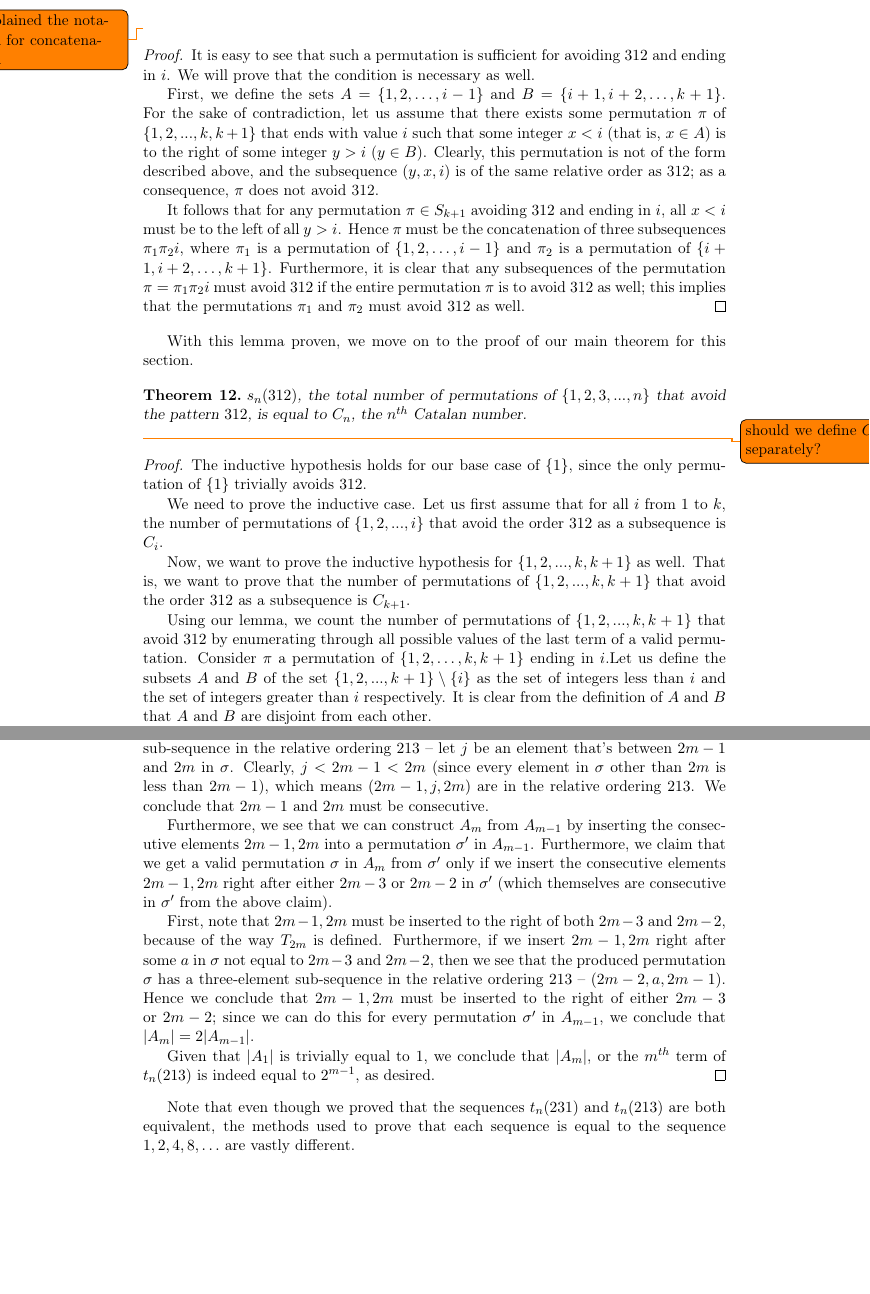
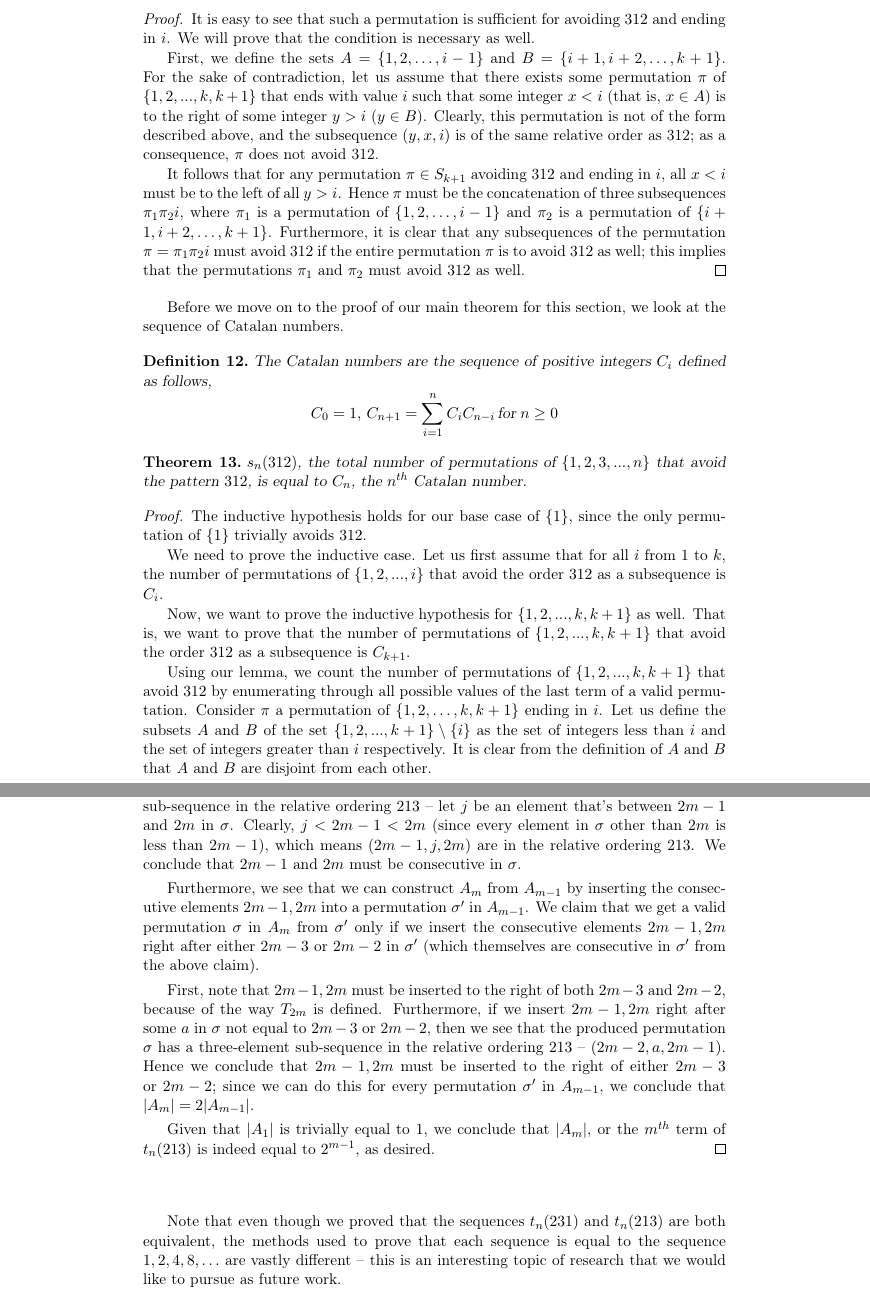
Before and after one commit to deepakn94/projects, a LaTeX document (project2/paper/paper.tex): two parts of pages 5 and 14 of 14 before the commit and two parts of pages 5 and 14 of 15 after it, joined at a grey line, cut at the place of the change, the shorter picture padded with empty space. Compiled offline with pdfLaTeX.

Commit message:
Resolved some TODOs and cleaned up some notation

```diff
--- a/project2/paper/paper.tex
+++ b/project2/paper/paper.tex
@@ -224,7 +224,7 @@ We claim that the sequence of numbers $s_n(312)$ is in fact the sequence of Cata
 The permutations of $\{1,2,\dots,k,k+1\}$ ending in $i$ that avoid the pattern $312$ are precisely those of the form,
 $$\pi_1 \pi_2 i$$
 the concatenation of $\pi_1, \pi_2$, and $i$, where $\pi_1$ is a permutation of $\{1,2,\ldots,i-1\}$ that avoids the pattern $312$ and $\pi_2$ is a permutation of $\{i+1,\ldots,k+1\}$ that avoids the pattern $312$.
-\end{lemma}\todo{Explained the notation for concatenation}
+\end{lemma}
 
 \begin{proof}
 
@@ -235,11 +235,16 @@ First, we define the sets $A=\{1,2,\ldots,i-1\}$ and $B=\{i+1,i+2,\ldots,k+1\}$.
 It follows that for any permutation $\pi\in S_{k+1}$ avoiding $312$ and ending in $i$, all $x < i$ must be to the left of all $y > i$. Hence $\pi$ must be the concatenation of three subsequences $\pi_1 \pi_2 i$, where $\pi_1$ is a permutation of $\{1, 2, \ldots, i-1\}$ and $\pi_2$ is a permutation of $\{i+1, i+2, \ldots, k+1\}$. Furthermore, it is clear that any subsequences of the permutation $\pi = \pi_1 \pi_2 i$ must avoid $312$ if the entire permutation $\pi$ is to avoid $312$ as well; this implies that the permutations $\pi_1$ and $\pi_2$ must avoid $312$ as well.
 \end{proof}
 
-With this lemma proven, we move on to the proof of our main theorem for this section.
+Before we move on to the proof of our main theorem for this section, we look at the sequence of Catalan numbers.
+
+\begin{definition}
+The Catalan numbers are the sequence of positive integers $C_i$ defined as follows,
+$$C_0=1, \, C_{n+1}=\sum_{i=1}^n C_iC_{n-i} \, \text{for} \; n \geq 0$$
+\end{definition}
 
 \begin{theorem}
 $s_n(312)$, the total number of permutations of $\{1,2,3,...,n\}$ that avoid the pattern $312$, is equal to $C_n$, the $n^{th}$ Catalan number.
-\end{theorem}\todo{should we define $C_n$ separately?}
+\end{theorem}
 
 \begin{proof}
 The inductive hypothesis holds for our base case of $\{1\}$, since the only permutation of $\{1\}$ trivially avoids $312$.
@@ -590,16 +595,16 @@ As before, proving the above theorem is equivalent to proving that the $m^{th}$
 
 First, let us define $A_m$ as the set of all permutations in $T_{2m}$ that avoid $213$. It is easy to see that the $m^{th}$ term of $t_n(213)$ is $|A_m|$.
 
-We now claim that for every permutation $\sigma$ in $A_m$, the numbers $2m-1$ and $2m$ must be consecutive in the permutation $\sigma$. We argue that this must be true by contradiction. If this were not the case, then it is easy to see that the permutation $\sigma$ would have a sub-sequence in the relative ordering $213$ -- let $j$ be an element that's between $2m-1$ and $2m$ in $\sigma$. Clearly, $j < 2m -1 < 2m$ (since every element in $\sigma$ other than $2m$ is less than $2m-1$), which means $(2m - 1, j, 2m)$ are in the relative ordering $213$. We conclude that $2m-1$ and $2m$ must be consecutive.
+We now claim that for every permutation $\sigma$ in $A_m$, the numbers $2m-1$ and $2m$ must be consecutive in the permutation $\sigma$. We argue that this must be true by contradiction. If this were not the case, then it is easy to see that the permutation $\sigma$ would have a sub-sequence in the relative ordering $213$ -- let $j$ be an element that's between $2m-1$ and $2m$ in $\sigma$. Clearly, $j < 2m -1 < 2m$ (since every element in $\sigma$ other than $2m$ is less than $2m-1$), which means $(2m - 1, j, 2m)$ are in the relative ordering $213$. We conclude that $2m-1$ and $2m$ must be consecutive in $\sigma$.
 
-Furthermore, we see that we can construct $A_m$ from $A_{m-1}$ by inserting the consecutive elements $2m-1, 2m$ into a permutation $\sigma'$ in $A_{m-1}$. Furthermore, we claim that we get a valid permutation $\sigma$ in $A_m$ from $\sigma'$ only if we insert the consecutive elements $2m-1, 2m$ right after either $2m-3$ or $2m-2$ in $\sigma'$ (which themselves are consecutive in $\sigma'$ from the above claim).
+Furthermore, we see that we can construct $A_m$ from $A_{m-1}$ by inserting the consecutive elements $2m-1, 2m$ into a permutation $\sigma'$ in $A_{m-1}$. We claim that we get a valid permutation $\sigma$ in $A_m$ from $\sigma'$ only if we insert the consecutive elements $2m-1, 2m$ right after either $2m-3$ or $2m-2$ in $\sigma'$ (which themselves are consecutive in $\sigma'$ from the above claim).
 
-First, note that $2m-1, 2m$ must be inserted to the right of both $2m-3$ and $2m-2$, because of the way $T_{2m}$ is defined. Furthermore, if we insert $2m-1, 2m$ right after some $a$ in $\sigma$ not equal to $2m-3$ and $2m-2$, then we see that the produced permutation $\sigma$ has a three-element sub-sequence in the relative ordering $213$ -- $(2m-2, a, 2m-1)$. Hence we conclude that $2m-1, 2m$ must be inserted to the right of either $2m-3$ or $2m-2$; since we can do this for every permutation $\sigma'$ in $A_{m-1}$, we conclude that $|A_m| = 2|A_{m-1}|$.
+First, note that $2m-1, 2m$ must be inserted to the right of both $2m-3$ and $2m-2$, because of the way $T_{2m}$ is defined. Furthermore, if we insert $2m-1, 2m$ right after some $a$ in $\sigma$ not equal to $2m-3$ or $2m-2$, then we see that the produced permutation $\sigma$ has a three-element sub-sequence in the relative ordering $213$ -- $(2m-2, a, 2m-1)$. Hence we conclude that $2m-1, 2m$ must be inserted to the right of either $2m-3$ or $2m-2$; since we can do this for every permutation $\sigma'$ in $A_{m-1}$, we conclude that $|A_m| = 2|A_{m-1}|$.
 
 Given that $|A_1|$ is trivially equal to $1$, we conclude that $|A_m|$, or the $m^{th}$ term of $t_n(213)$ is indeed equal to $2^{m-1}$, as desired.
 \end{proof}
 
-Note that even though we proved that the sequences $t_n(231)$ and $t_n(213)$ are both equivalent, the methods used to prove that each sequence is equal to the sequence $1, 2, 4, 8, \ldots$ are vastly different.
+Note that even though we proved that the sequences $t_n(231)$ and $t_n(213)$ are both equivalent, the methods used to prove that each sequence is equal to the sequence $1, 2, 4, 8, \ldots$ are vastly different -- this is an interesting topic of research that we would like to pursue as future work.
 
 
 \section{Appendix A}
```
Also changed, not shown: project2/paper/paper.pdf, project2/paper/paper.tex (16 more changed lines).
